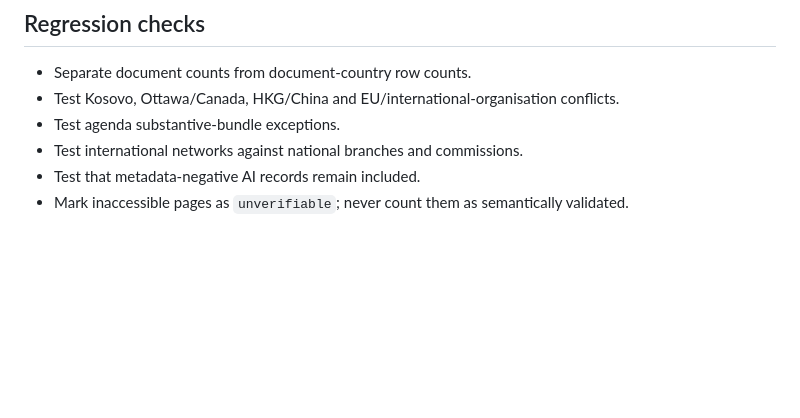
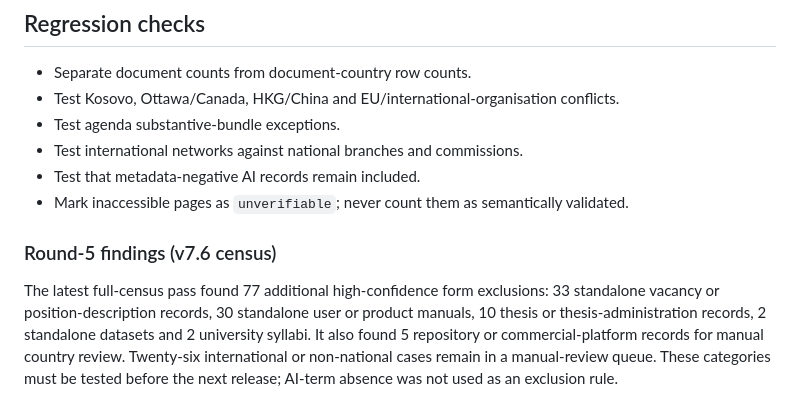
Before and after one commit to deep1003/deep1003.github.io, a Markdown page: research/policycommons-error-register.md, the part around the change. GitHub-like rendering; blank space fills up the shorter version.

Commit message:
Record round five contamination findings

```diff
--- a/research/policycommons-error-register.md
+++ b/research/policycommons-error-register.md
@@ -41,3 +41,7 @@ This register records error types that must be checked in every future dataset.
 - Test international networks against national branches and commissions.
 - Test that metadata-negative AI records remain included.
 - Mark inaccessible pages as `unverifiable`; never count them as semantically validated.
+
+### Round-5 findings (v7.6 census)
+
+The latest full-census pass found 77 additional high-confidence form exclusions: 33 standalone vacancy or position-description records, 30 standalone user or product manuals, 10 thesis or thesis-administration records, 2 standalone datasets and 2 university syllabi. It also found 5 repository or commercial-platform records for manual country review. Twenty-six international or non-national cases remain in a manual-review queue. These categories must be tested before the next release; AI-term absence was not used as an exclusion rule.
```
